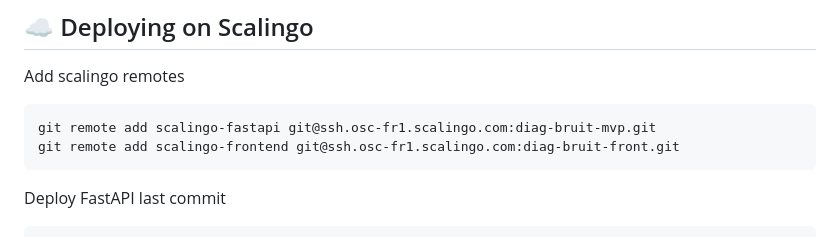
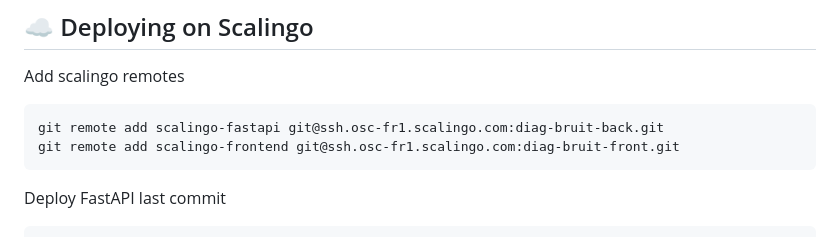
Before and after one commit to betagouv/diagbruit.beta.gouv.fr, a Markdown page: README.md, the part around the change. Drawn GitHub-style.

Commit message:
fix(chore): README new scalingo app back name

````diff
--- a/README.md
+++ b/README.md
@@ -145,7 +145,7 @@ The frontend will be available at http://localhost:3000
 Add scalingo remotes
 
 ```
-git remote add scalingo-fastapi git@ssh.osc-fr1.scalingo.com:diag-bruit-mvp.git
+git remote add scalingo-fastapi git@ssh.osc-fr1.scalingo.com:diag-bruit-back.git
 git remote add scalingo-frontend git@ssh.osc-fr1.scalingo.com:diag-bruit-front.git
 ```
 
````
